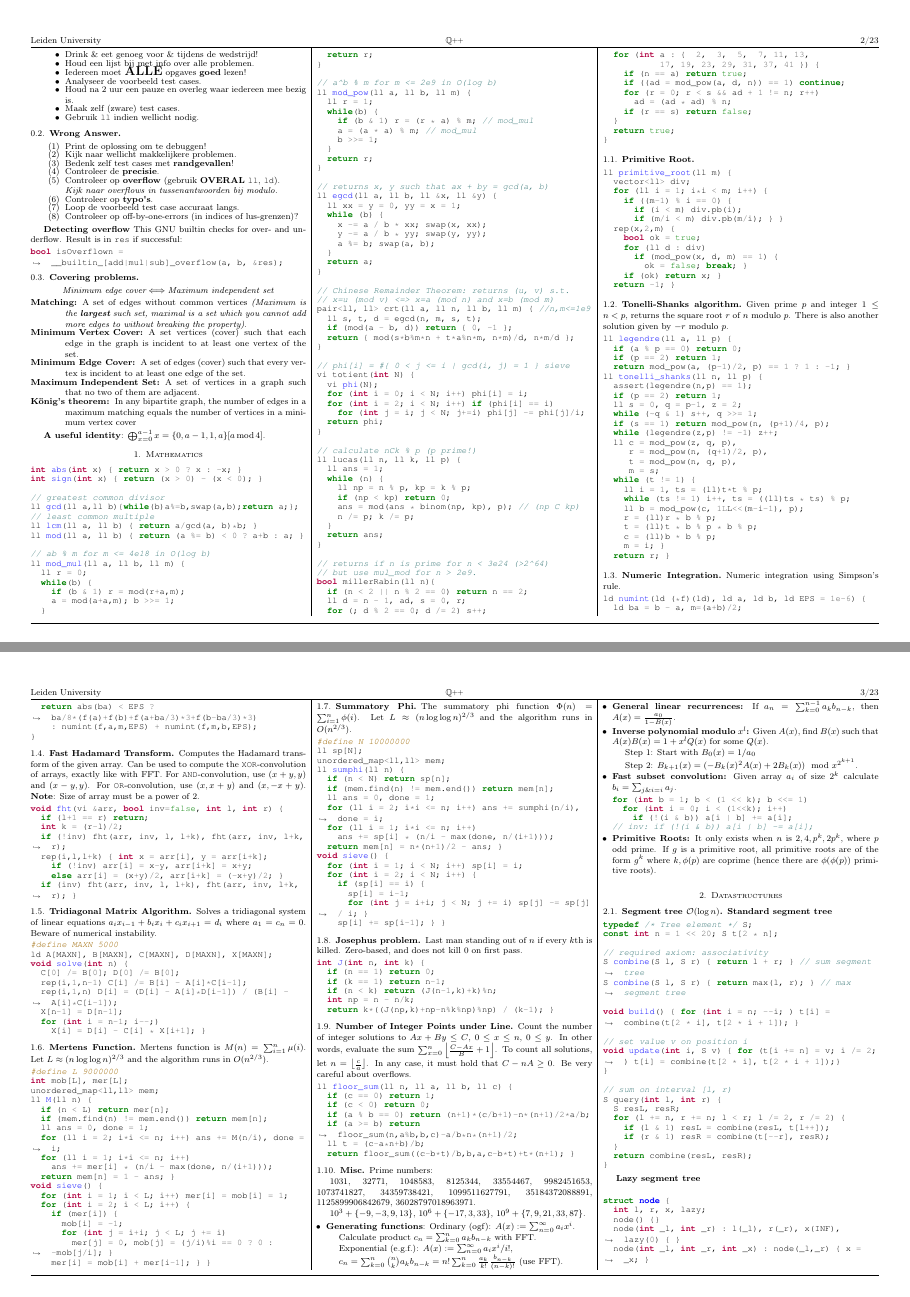
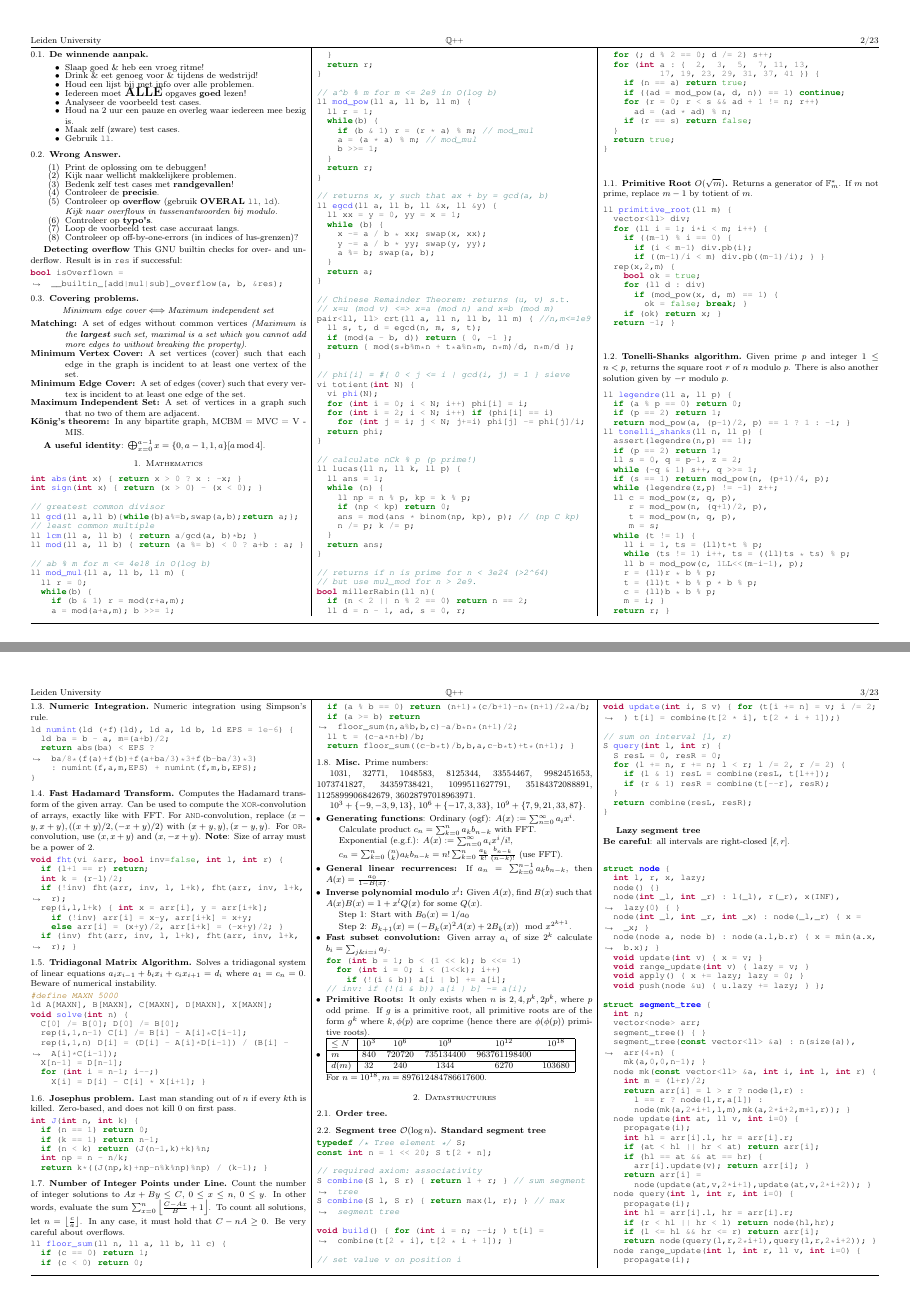
Before and after one commit to ludopulles/tcr, a LaTeX paper (tcr.tex): pages 2 and 3 of 23, joined at a grey line. Compiled offline with pdfLaTeX.

Commit message:
Verbeteringen code

```diff
--- a/tcr.tex
+++ b/tcr.tex
@@ -113,7 +107,7 @@ template.cpp
 	\item Analyseer de voorbeeld test cases.
 	\item Houd na 2 uur een pauze en overleg waar iedereen mee bezig is.
 	\item Maak zelf (zware) test cases.
-	\item Gebruik \texttt{ll} indien wellicht nodig.
+	\item Gebruik \texttt{ll}.
 \end{itemize}
 
 \subsection{Wrong Answer}
@@ -152,7 +146,7 @@ This GNU builtin checks for over- and underflow. Result is in \texttt{res} if su
 	\item[Maximum Independent Set]
 		A set of vertices in a graph such that no two of them are adjacent.
 	\item[K\"{o}nig's theorem]
-		In any bipartite graph, the number of edges in a maximum matching equals the number of vertices in a minimum vertex cover
+		In any bipartite graph, MCBM = MVC = V - MIS.
 \end{description}
 
 \textbf{A useful identity}: $\bigoplus_{x=0}^{a - 1} x = \{0, a - 1, 1, a\}[a \, \mathrm{mod} \, 4]$.
@@ -161,7 +155,8 @@ This GNU builtin checks for over- and underflow. Result is in \texttt{res} if su
 
 \code{math/math.cpp}
 
-\subsection{Primitive Root}
+\subsection{Primitive Root $O(\sqrt{m})$}
+Returns a generator of $\mathbb{F}_m^*$. If $m$ not prime, replace $m-1$ by totient of $m$.
 \code{math/primitive_root.cpp}
 
 \subsection{Tonelli-Shanks algorithm}
@@ -179,7 +174,7 @@ Numeric integration using Simpson's rule.
 \subsection{Fast Hadamard Transform}
 Computes the Hadamard transform of the given array. Can be used to
 compute the \texttt{XOR}-convolution of arrays, exactly like with FFT.
-For \texttt{AND}-convolution, use $(x+y,y)$ and $(x-y,y)$. For
+For \texttt{AND}-convolution, replace $(x-y,x+y),((x+y)/2,(-x+y)/2)$ with $(x+y,y), (x-y,y)$. For
 \texttt{OR}-convolution, use $(x,x+y)$ and $(x,-x+y)$. \textbf{Note}:
 Size of array must be a power of $2$.
 \code{math/fht.cpp}
@@ -189,22 +184,6 @@ Solves a tridiagonal system of linear equations $a_ix_{i-1} + b_ix_i +
 c_ix_{i+1} = d_i$ where $a_1 = c_n = 0$. Beware of numerical
 instability.
 \code{math/tridiagonal.cpp}
-
-\subsection{Mertens Function}
-        Mertens function is $M(n) = \sum_{i=1}^n \mu(i)$. Let $L\approx
-        (n\log{\log{n}})^{2/3}$ and the algorithm runs in $O(n^{2/3})$.
-        \ifverbose
-        \else
-            Can also be easily changed to compute the summatory $\Phi$.
-        \fi
-        \code{math/mertens.cpp}
-
-\ifverbose
-	\subsection{Summatory Phi}
-	The summatory phi function $\Phi(n) = \sum_{i=1}^n \phi(i)$. Let $L\approx
-	(n\log{\log{n}})^{2/3}$ and the algorithm runs in $O(n^{2/3})$.
-	\code{math/summatory_phi.cpp}
-\fi
 
 \subsection{Josephus problem}
 Last man standing out of $n$ if every $k$th is killed. Zero-based, and
@@ -254,9 +233,24 @@ $10^3 + \{-9,-3,9,13\}$, $10^6 + \{-17,3,33\}$, $10^9+ \{7,9,21,33,87\}$.
 	It only exists when $n$ is $2, 4, p^k, 2p^k$, where $p$ odd prime.
 	If $g$ is a primitive root, all primitive roots are of the form $g^k$
 	where $k,\phi(p)$ are coprime (hence there are $\phi(\phi(p))$ primitive roots).
+
+\item \begin{tabular}{|l|ccccc|}
+   \hline
+   $\leq N$ & $10^3$ & $10^6$ & $10^9$ & $10^{12}$ & $10^{18}$ \\
+   \hline
+   $m$ & $840$ & $720720$ & $735134400$ & $963761198400$ & \\
+   \hline
+   $d(m)$ & $32$ & $240$ & $1344$ & $6270$ & $103680$ \\
+   \hline
+   \end{tabular}\\
+   For $n = 10^{18}, m = 897612484786617600$.
+
 \end{myitemize}
 
 \section{Datastructures}
+\subsection{Order tree}
+\code{datastructures/order_statistic.cc}
+
 \subsection{Segment tree $\mathcal{O}(\log n)$}
 
 % \subsection{segment tree $\mathcal{O}(\log n)$}
@@ -264,7 +258,8 @@ $10^3 + \{-9,-3,9,13\}$, $10^6 + \{-17,3,33\}$, $10^9+ \{7,9,21,33,87\}$.
 \code{datastructures/segment_tree.cpp}
 
 % \subsection{Lazy segment tree $\mathcal{O}(\log n)$}
-\textbf{Lazy segment tree}
+\textbf{Lazy segment tree}\\
+\textbf{Be careful}: all intervals are right-closed $[\ell,r]$.
 \code{datastructures/lazy_segment_tree.cpp}
 
 % \subsection{Lazy segment tree $\mathcal{O}(\log n)$}
```
Also changed, not shown: code/datastructures/segment_tree.cpp (+1 -2 lines), code/math/primitive_root.cpp (+2 -2 lines), todo.txt (added, +4 -0 lines), code/test.sh, tcr.pdf, tcr.tex (7 more changed lines), 1 other file.
